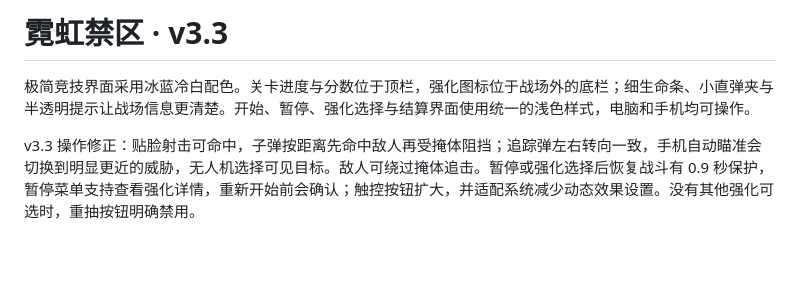
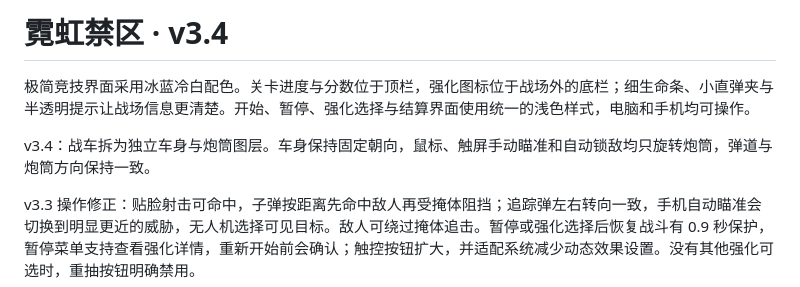
Before and after one commit to chijiachen2006/neon-exclusion, a Markdown page: README.md, the part around the change. GitHub-like rendering; blank space fills up the shorter version.

```diff
--- a/README.md
+++ b/README.md
@@ -1,6 +1,8 @@
-# 霓虹禁区 · v3.3
+# 霓虹禁区 · v3.4
 
 极简竞技界面采用冰蓝冷白配色。关卡进度与分数位于顶栏，强化图标位于战场外的底栏；细生命条、小直弹夹与半透明提示让战场信息更清楚。开始、暂停、强化选择与结算界面使用统一的浅色样式，电脑和手机均可操作。
+
+v3.4：战车拆为独立车身与炮筒图层。车身保持固定朝向，鼠标、触屏手动瞄准和自动锁敌均只旋转炮筒，弹道与炮筒方向保持一致。
 
 v3.3 操作修正：贴脸射击可命中，子弹按距离先命中敌人再受掩体阻挡；追踪弹左右转向一致，手机自动瞄准会切换到明显更近的威胁，无人机选择可见目标。敌人可绕过掩体追击。暂停或强化选择后恢复战斗有 0.9 秒保护，暂停菜单支持查看强化详情，重新开始前会确认；触控按钮扩大，并适配系统减少动态效果设置。没有其他强化可选时，重抽按钮明确禁用。
 
```
Also changed, not shown: assets/rover-layered.png (added), 8 other files.
